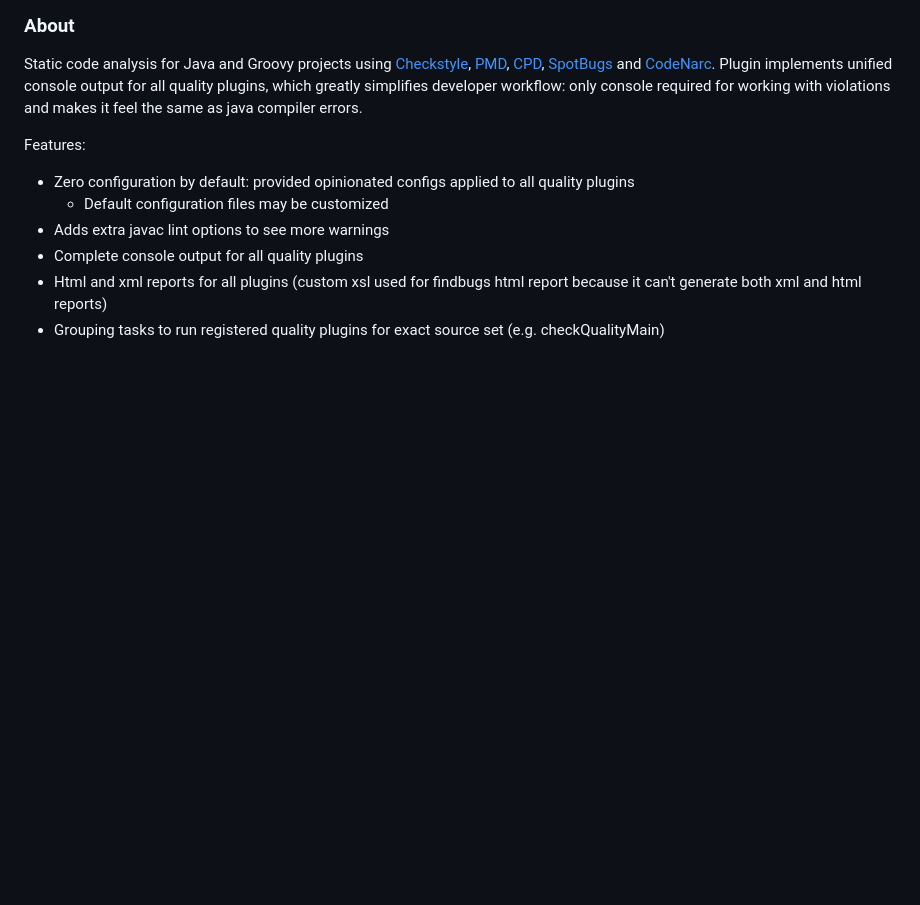
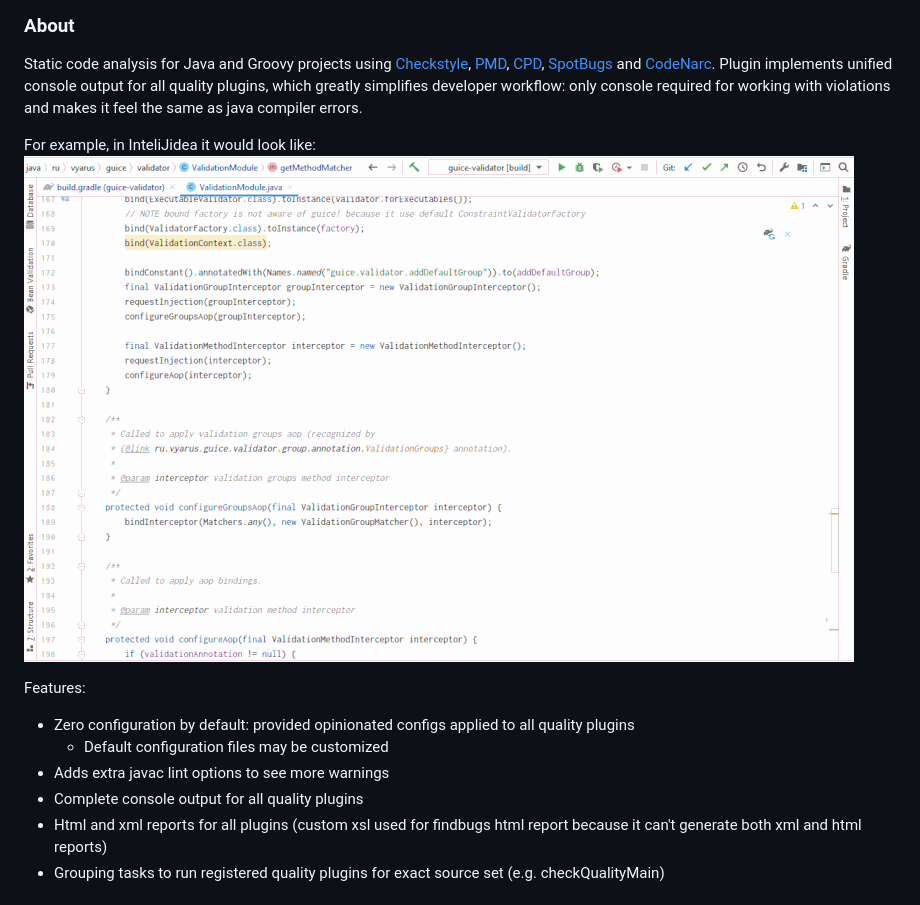
Before and after one commit to xvik/gradle-quality-plugin, a Markdown page: README.md, the part around the change. Drawn GitHub-style; pictures changed too: img/in-action.gif (added); blank space fills up the shorter version.

Commit message:
add demonstration clip

```diff
--- a/README.md
+++ b/README.md
@@ -13,6 +13,9 @@ Static code analysis for Java and Groovy projects using [Checkstyle](https://che
 and [CodeNarc](http://codenarc.sourceforge.net/).
 Plugin implements unified console output for all quality plugins, which greatly simplifies developer workflow:
 only console required for working with violations and makes it feel the same as java compiler errors.
+
+For example, in InteliJidea it would look like:
+![](img/in-action.gif)
 
 Features:
 * Zero configuration by default: provided opinionated configs applied to all quality plugins
```
